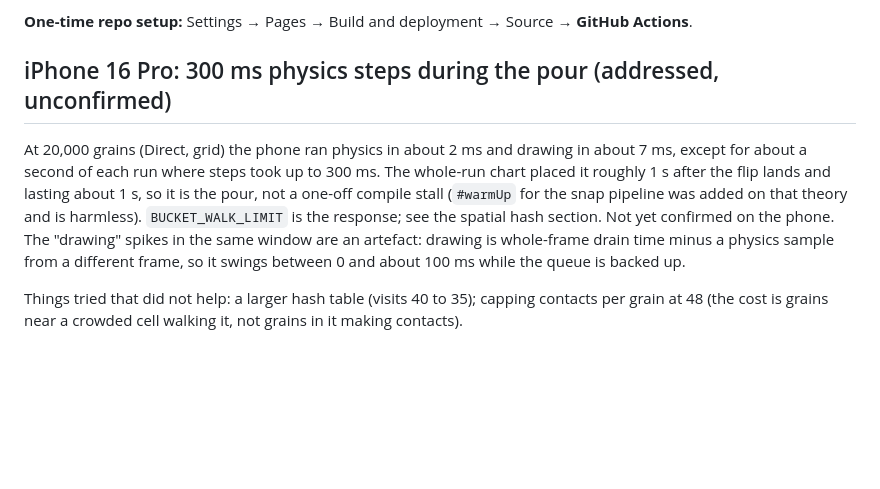
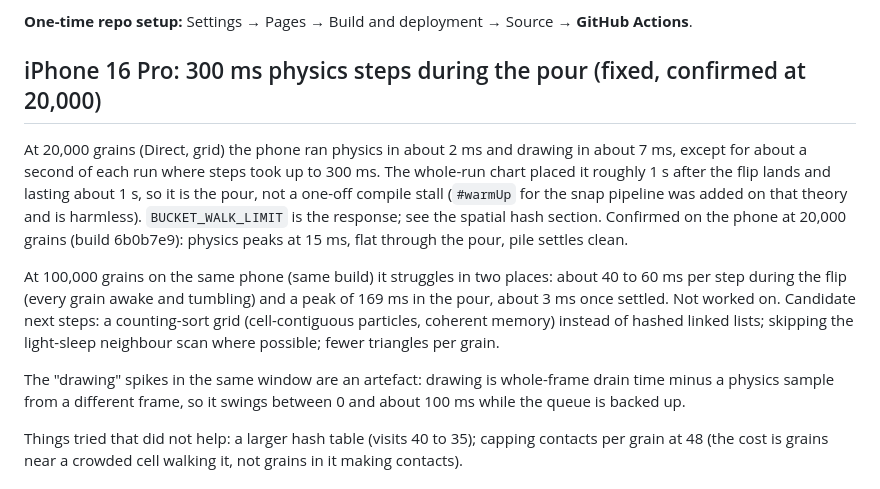
Before and after one commit to pcwilliams/shiftingsands-web, a Markdown page: CLAUDE.md, the part around the change. Drawn GitHub-style; blank space fills up the shorter version.

Commit message:
Notes: 20k pour fix confirmed on iPhone; record 100k measurements
Co-Authored-By: Claude Opus 5.5 <noreply@anthropic.com>
Claude-Session: https://claude.ai/code/session_018XPrxwvjYX26yiLYZyem8R

```diff
--- a/CLAUDE.md
+++ b/CLAUDE.md
@@ -406,7 +406,7 @@ results }` is exposed for devtools and the harness.
 **One-time repo setup:** Settings → Pages → Build and deployment → Source
 → **GitHub Actions**.
 
-## iPhone 16 Pro: 300 ms physics steps during the pour (addressed, unconfirmed)
+## iPhone 16 Pro: 300 ms physics steps during the pour (fixed, confirmed at 20,000)
 
 At 20,000 grains (Direct, grid) the phone ran physics in about 2 ms and
 drawing in about 7 ms, except for about a second of each run where steps
@@ -414,7 +414,17 @@ took up to 300 ms. The whole-run chart placed it roughly 1 s after the
 flip lands and lasting about 1 s, so it is the pour, not a one-off
 compile stall (`#warmUp` for the snap pipeline was added on that theory
 and is harmless). `BUCKET_WALK_LIMIT` is the response; see the spatial
-hash section. Not yet confirmed on the phone. The "drawing" spikes in the
+hash section. Confirmed on the phone at 20,000 grains (build 6b0b7e9):
+physics peaks at 15 ms, flat through the pour, pile settles clean.
+
+At 100,000 grains on the same phone (same build) it struggles in two
+places: about 40 to 60 ms per step during the flip (every grain awake and
+tumbling) and a peak of 169 ms in the pour, about 3 ms once settled. Not
+worked on. Candidate next steps: a counting-sort grid (cell-contiguous
+particles, coherent memory) instead of hashed linked lists; skipping the
+light-sleep neighbour scan where possible; fewer triangles per grain.
+
+The "drawing" spikes in the
 same window are an artefact: drawing is whole-frame drain time minus a
 physics sample from a different frame, so it swings between 0 and about
 100 ms while the queue is backed up.
```
